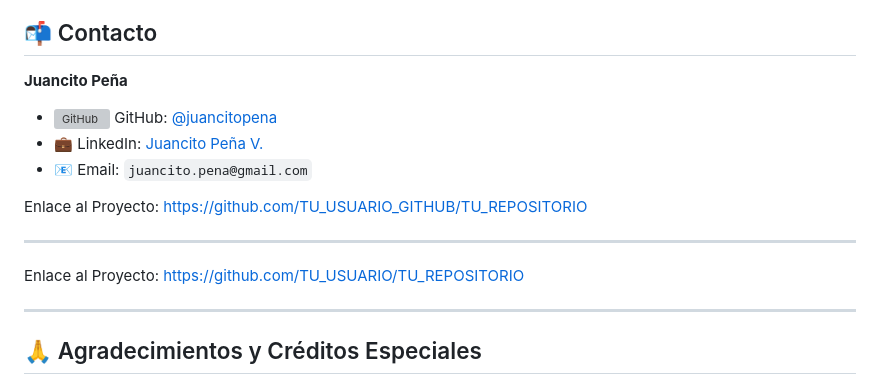
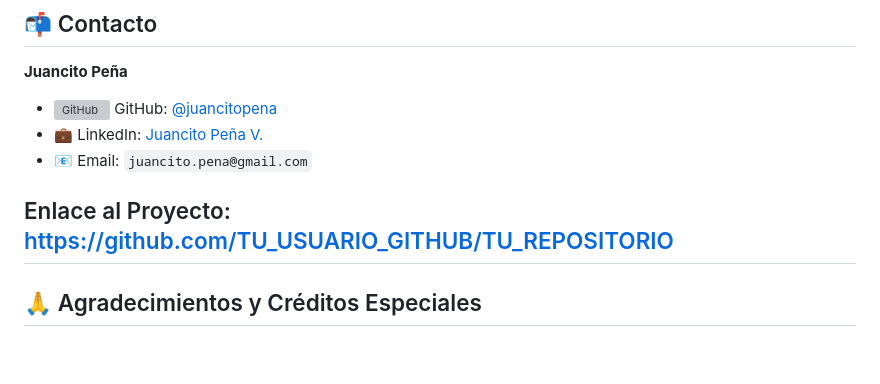
Before and after one commit to JUANCITOPENA/Dashboard_12_Formas_De_Vusualizar_KPI, a Markdown page: README.md, the part around the change. GitHub-like rendering; blank space fills up the shorter version; grey boxes are pictures that could not be loaded.

```diff
--- a/README.md
+++ b/README.md
@@ -136,11 +136,6 @@ Distribuido bajo la Licencia MIT. Ver el archivo `LICENSE` (si existe en tu repo
 *   📧 Email: `juancito.pena@gmail.com`
 
 Enlace al Proyecto: [https://github.com/TU_USUARIO_GITHUB/TU_REPOSITORIO](https://github.com/TU_USUARIO_GITHUB/TU_REPOSITORIO) <!-- Reemplaza con el enlace real a tu repositorio -->
-
----
-
-Enlace al Proyecto: [https://github.com/TU_USUARIO/TU_REPOSITORIO](https://github.com/TU_USUARIO/TU_REPOSITORIO) <!-- Reemplaza -->
-
 ---
 
 ## 🙏 Agradecimientos y Créditos Especiales
```
